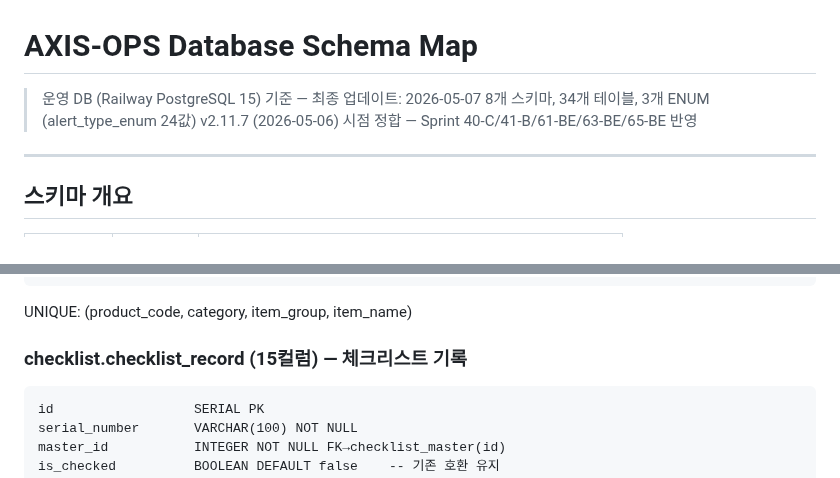
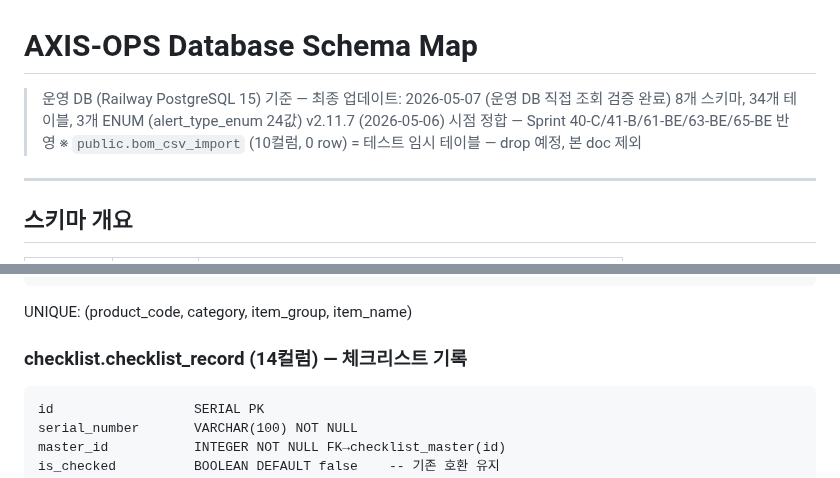
Before and after one commit to isolhsolfafa/AXIS-OPS, a Markdown page: DB_SCHEMA_MAP.md, 2 parts joined by grey strips. Drawn GitHub-style.

Commit message:
docs: DB_SCHEMA_MAP 운영 DB 직접 조회 검증 후 minor 정정
5-07 운영 DB (Railway PostgreSQL 15) 직접 조회 결과 vs doc 정합성 점검:

- checklist.checklist_record: header "15컬럼" → "14컬럼" 정정 (실제 컬럼 14개, header count 오타)
- bom_csv_import (10 cols, 0 row): public 스키마에 존재하지만 테스트 임시 테이블, drop 예정 → doc 제외 명시 (header note)
- 35개 → 34개 합계 유지 (bom_csv_import 제외)

검증 결과 (전수): 35개 운영 테이블 중 bom_csv_import 1개 + checklist_record header 외 33개 정합 확인.

Co-Authored-By: Claude Opus 4.7 (1M context) <noreply@anthropic.com>

````diff
--- a/DB_SCHEMA_MAP.md
+++ b/DB_SCHEMA_MAP.md
@@ -1,8 +1,9 @@
 # AXIS-OPS Database Schema Map
 
-> 운영 DB (Railway PostgreSQL 15) 기준 — 최종 업데이트: 2026-05-07
+> 운영 DB (Railway PostgreSQL 15) 기준 — 최종 업데이트: 2026-05-07 (운영 DB 직접 조회 검증 완료)
 > 8개 스키마, 34개 테이블, 3개 ENUM (alert_type_enum 24값)
 > v2.11.7 (2026-05-06) 시점 정합 — Sprint 40-C/41-B/61-BE/63-BE/65-BE 반영
+> ※ `public.bom_csv_import` (10컬럼, 0 row) = 테스트 임시 테이블 — drop 예정, 본 doc 제외
 
 ---
 
@@ -416,7 +417,7 @@ trigger_task_id     VARCHAR(50)              -- Sprint 63-BE: 1차 입력 토스
 ```
 UNIQUE: (product_code, category, item_group, item_name)
 
-### checklist.checklist_record (15컬럼) — 체크리스트 기록
+### checklist.checklist_record (14컬럼) — 체크리스트 기록
 ```
 id                  SERIAL PK
 serial_number       VARCHAR(100) NOT NULL
````
